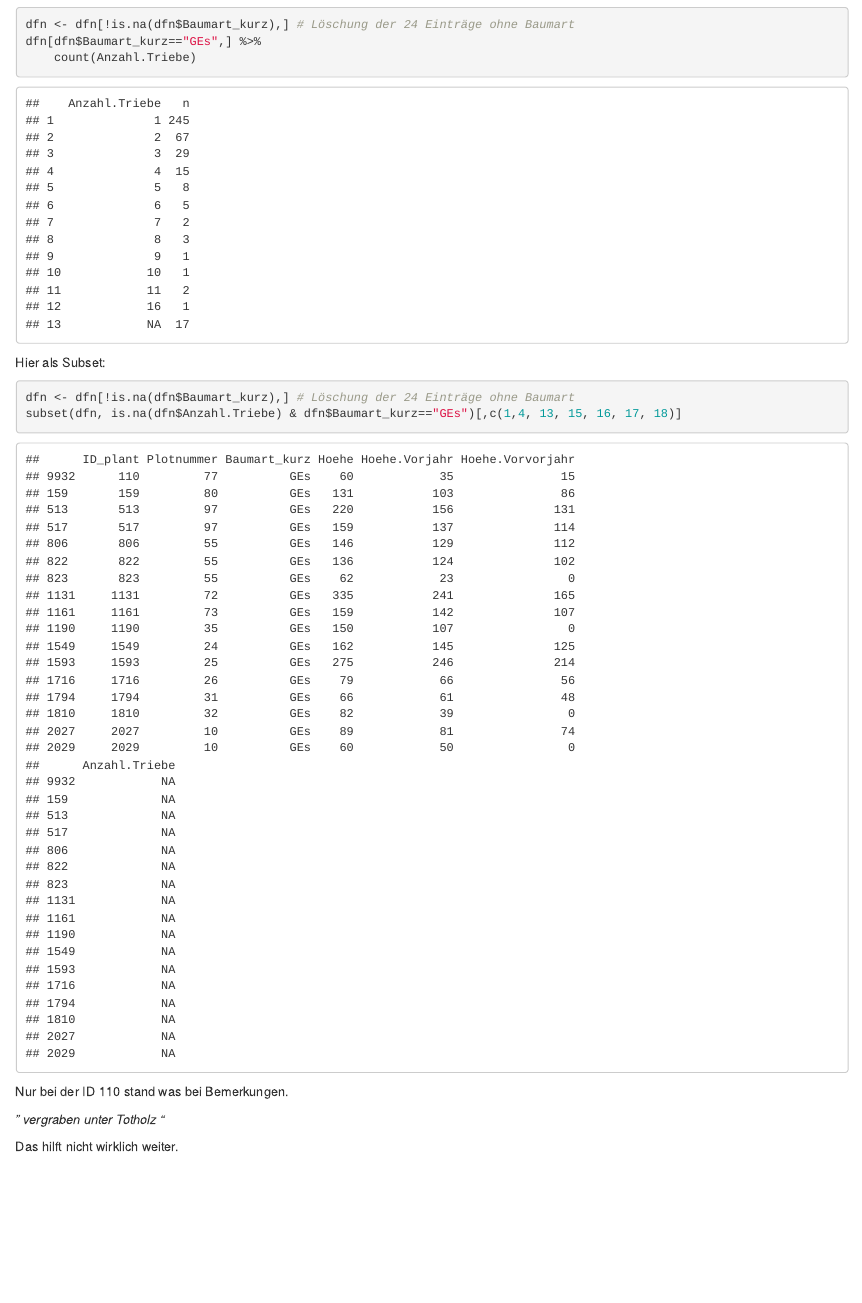
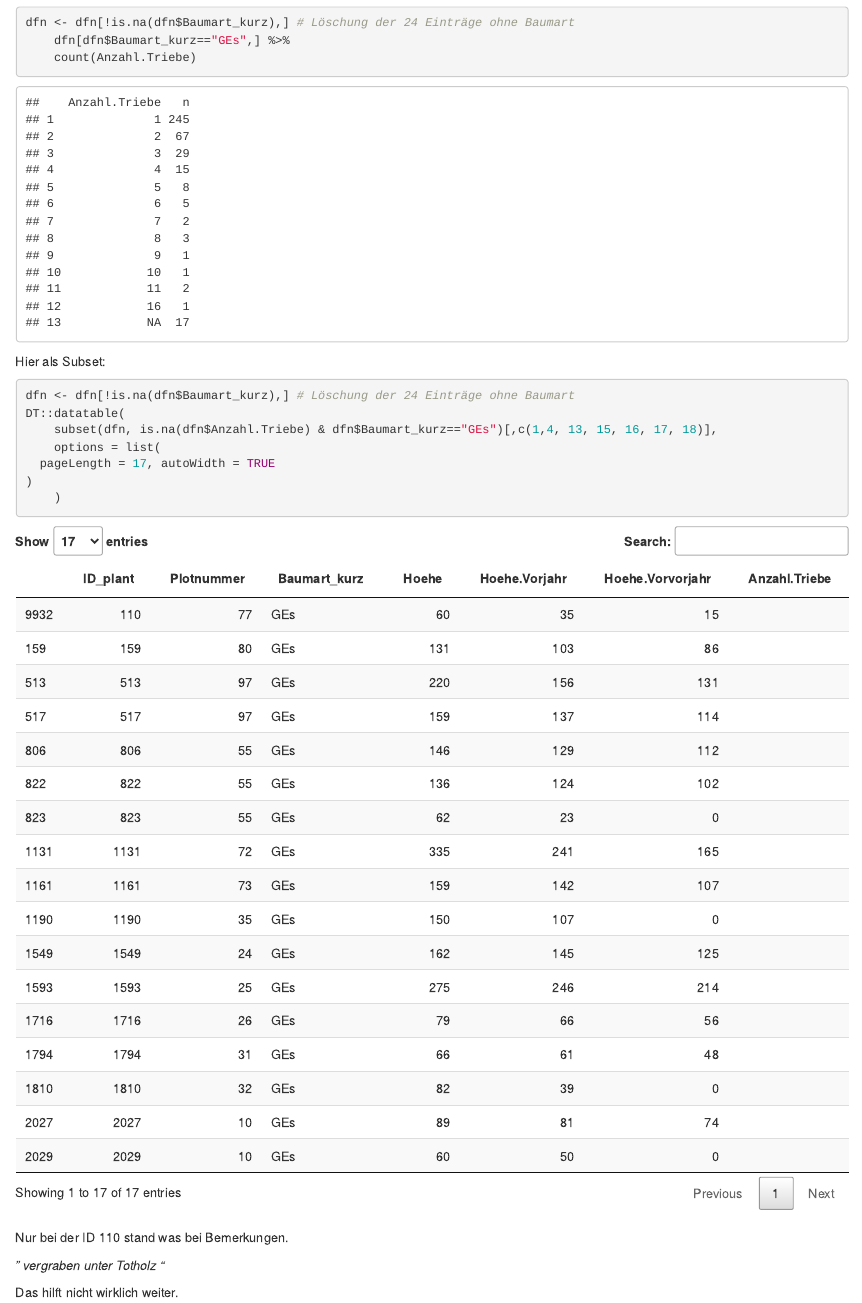
Before and after one commit to knofterle/FRAXSILVA_R, an R Markdown document (Brain Twister.Rmd): the page in a window 1100 px wide, from 980 px down before the commit and from 960 px down after it, so that both start at the same text. Rendered offline with R 4.5, knitr and Pandoc, with nearby package versions.

Commit message:
Nur eine Sortierfunktion bei der untersten Tabelle eingebaut

````diff
--- a/Brain Twister.Rmd
+++ b/Brain Twister.Rmd
@@ -33,7 +32,12 @@ Hier als Subset:\
 
 ```{r, rows.print=17}
 dfn <- dfn[!is.na(dfn$Baumart_kurz),] # Löschung der 24 Einträge ohne Baumart
-subset(dfn, is.na(dfn$Anzahl.Triebe) & dfn$Baumart_kurz=="GEs")[,c(1,4, 13, 15, 16, 17, 18)]
+DT::datatable(
+	subset(dfn, is.na(dfn$Anzahl.Triebe) & dfn$Baumart_kurz=="GEs")[,c(1,4, 13, 15, 16, 17, 18)],
+	options = list(
+  pageLength = 17, autoWidth = TRUE
+)
+	)
 
 ```
 
````
Also changed, not shown: Brain Twister.nb.html, Brain Twister.Rmd (3 more changed lines).
